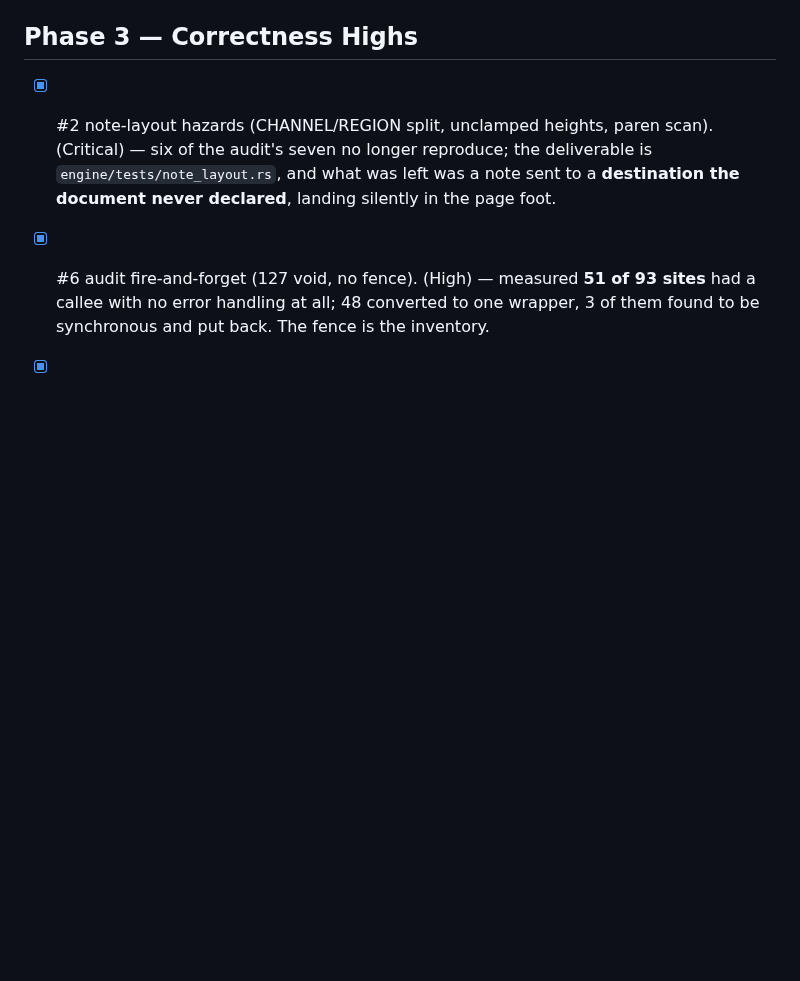
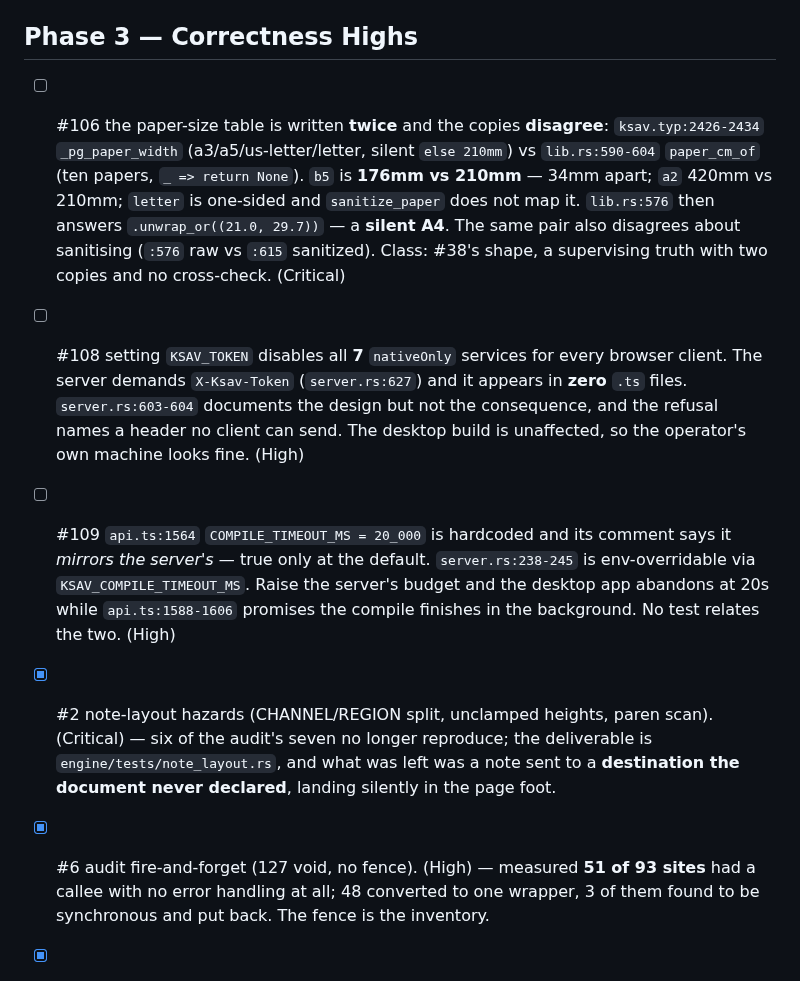
Before and after one commit to SYKhayyat/ksav, a Markdown page: PLAN.md, the part around one of its changes. GitHub-like rendering; blank space fills up the shorter version.

```diff
--- a/PLAN.md
+++ b/PLAN.md
@@ -93,6 +110,23 @@ still right.
   only shape where a reader returned a **different interface**, and that is now a
   compile error.
 ## Phase 3 — Correctness Highs
+- [ ] #106 the paper-size table is written **twice** and the copies **disagree**:
+  `ksav.typ:2426-2434` `_pg_paper_width` (a3/a5/us-letter/letter, silent `else 210mm`)
+  vs `lib.rs:590-604` `paper_cm_of` (ten papers, `_ => return None`). `b5` is **176mm vs
+  210mm** — 34mm apart; `a2` 420mm vs 210mm; `letter` is one-sided and `sanitize_paper`
+  does not map it. `lib.rs:576` then answers `.unwrap_or((21.0, 29.7))` — a **silent
+  A4**. The same pair also disagrees about sanitising (`:576` raw vs `:615` sanitized).
+  Class: #38's shape, a supervising truth with two copies and no cross-check. (Critical)
+- [ ] #108 setting `KSAV_TOKEN` disables all **7** `nativeOnly` services for every browser
+  client. The server demands `X-Ksav-Token` (`server.rs:627`) and it appears in **zero**
+  `.ts` files. `server.rs:603-604` documents the design but not the consequence, and the
+  refusal names a header no client can send. The desktop build is unaffected, so the
+  operator's own machine looks fine. (High)
+- [ ] #109 `api.ts:1564` `COMPILE_TIMEOUT_MS = 20_000` is hardcoded and its comment says
+  it *mirrors the server's* — true only at the default. `server.rs:238-245` is
+  env-overridable via `KSAV_COMPILE_TIMEOUT_MS`. Raise the server's budget and the
+  desktop app abandons at 20s while `api.ts:1588-1606` promises the compile finishes in
+  the background. No test relates the two. (High)
 - [x] #2 note-layout hazards (CHANNEL/REGION split, unclamped heights, paren scan).
   (Critical) — six of the audit's seven no longer reproduce; the deliverable is
   `engine/tests/note_layout.rs`, and what was left was a note sent to a
```
Also changed, not shown: other parts of PLAN.md (+41 -0 lines).
